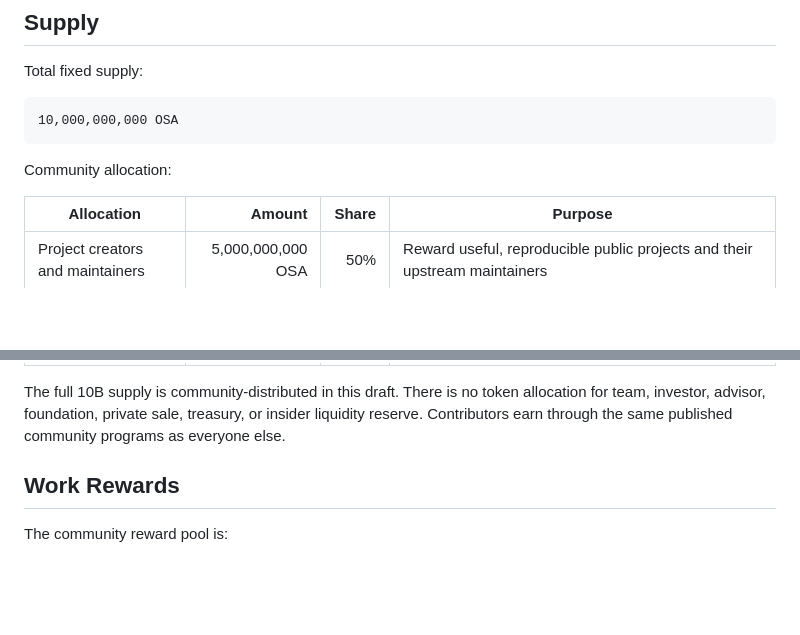
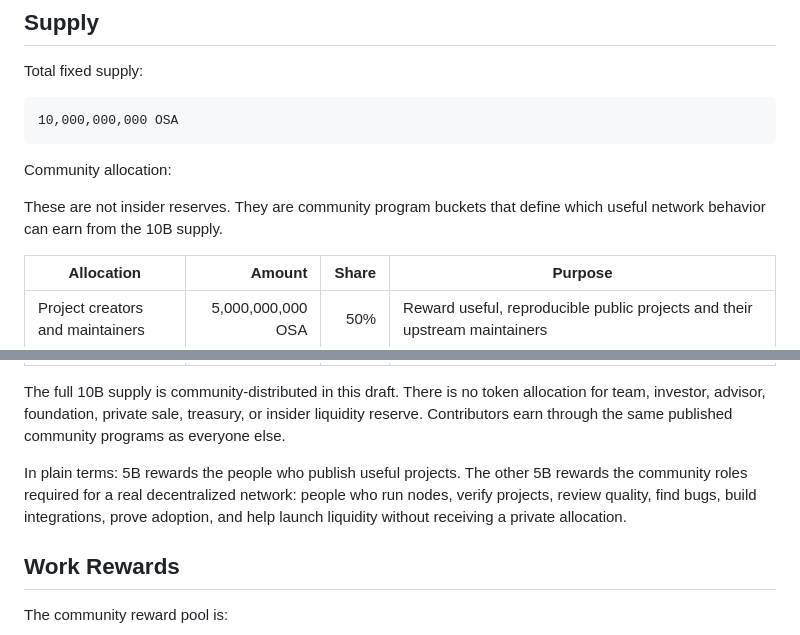
Before and after one commit to Blindripper/OpenSwarmAgents, a Markdown page: docs/TOKENOMICS.md, 2 parts joined by grey strips. Drawn GitHub-style; blank space fills up the shorter version.

```diff
--- a/docs/TOKENOMICS.md
+++ b/docs/TOKENOMICS.md
@@ -14,6 +14,8 @@ Total fixed supply:
 
 Community allocation:
 
+These are not insider reserves. They are community program buckets that define which useful network behavior can earn from the 10B supply.
+
 | Allocation | Amount | Share | Purpose |
 | --- | ---: | ---: | --- |
 | Project creators and maintainers | 5,000,000,000 OSA | 50% | Reward useful, reproducible public projects and their upstream maintainers |
@@ -25,6 +27,8 @@ Community allocation:
 | Security and challenge rewards | 250,000,000 OSA | 2.5% | Reward vulnerability reports, fraud proofs, scoring challenges, and independent audits |
 
 The full 10B supply is community-distributed in this draft. There is no token allocation for team, investor, advisor, foundation, private sale, treasury, or insider liquidity reserve. Contributors earn through the same published community programs as everyone else.
+
+In plain terms: 5B rewards the people who publish useful projects. The other 5B rewards the community roles required for a real decentralized network: people who run nodes, verify projects, review quality, find bugs, build integrations, prove adoption, and help launch liquidity without receiving a private allocation.
 
 ## Work Rewards
 
```
Also changed, not shown: README.md (+2 -0 lines).
